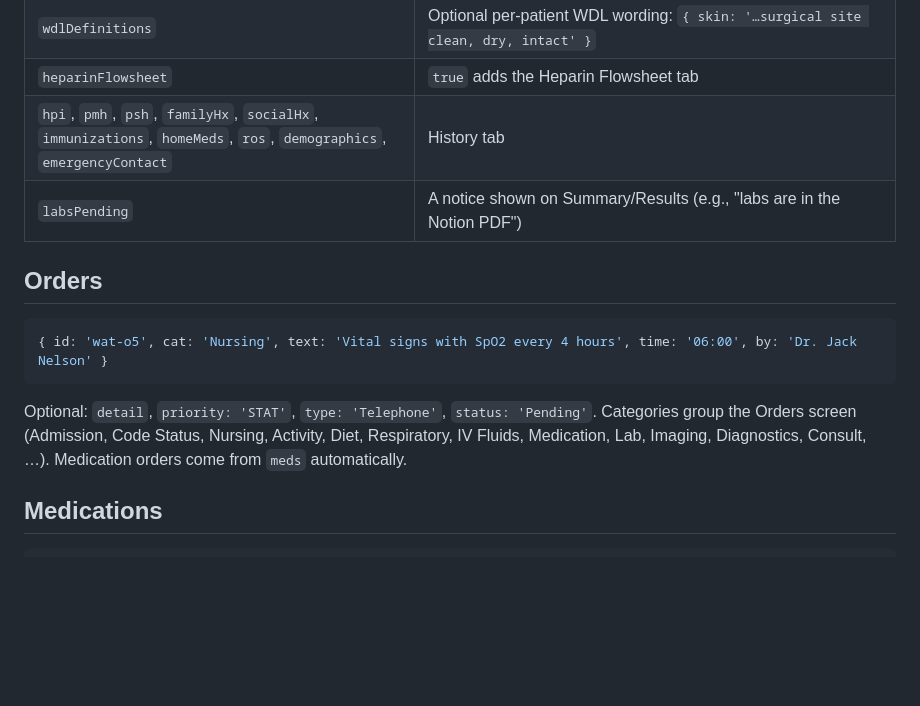
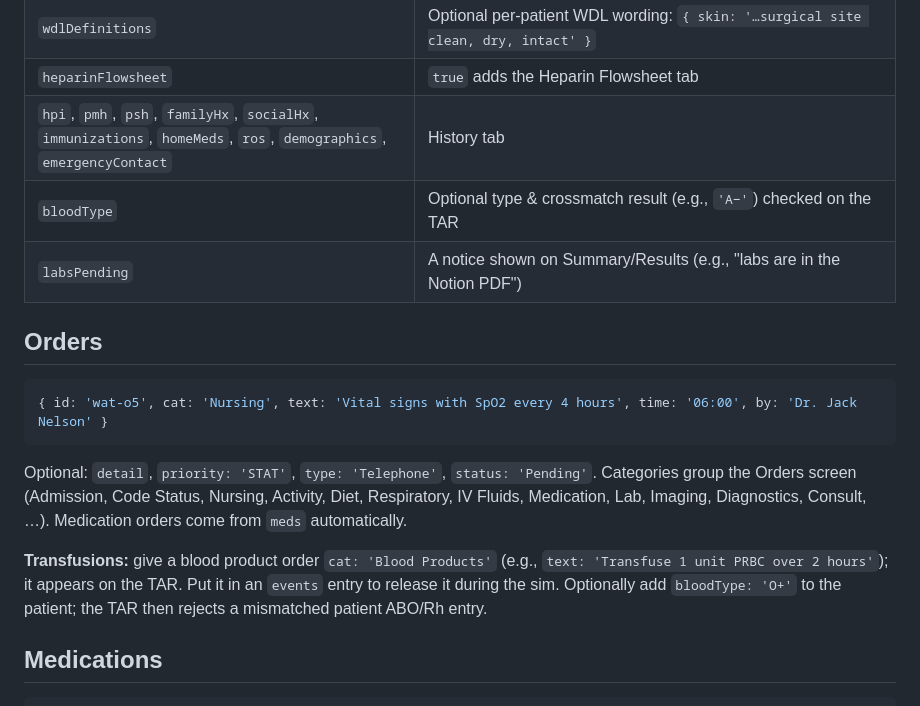
Before and after one commit to LauraJobe/ATU-Meditech-Simulation-Hospital, a Markdown page: docs/ADDING-PATIENTS.md, the part around the change. Drawn GitHub-style; blank space fills up the shorter version.

Commit message:
Document blood product orders and bloodType for the TAR
Co-Authored-By: Claude Opus 5.5 <noreply@anthropic.com>
Claude-Session: https://claude.ai/code/session_018ci6X4K4BqD36rfruEnNmX

````diff
--- a/docs/ADDING-PATIENTS.md
+++ b/docs/ADDING-PATIENTS.md
@@ -38,6 +38,7 @@ Each patient has a `scenarioStart` clock time. When the chart is first opened (o
 | `wdlDefinitions` | Optional per-patient WDL wording: `{ skin: '…surgical site clean, dry, intact' }` |
 | `heparinFlowsheet` | `true` adds the Heparin Flowsheet tab |
 | `hpi`, `pmh`, `psh`, `familyHx`, `socialHx`, `immunizations`, `homeMeds`, `ros`, `demographics`, `emergencyContact` | History tab |
+| `bloodType` | Optional type & crossmatch result (e.g., `'A−'`) checked on the TAR |
 | `labsPending` | A notice shown on Summary/Results (e.g., "labs are in the Notion PDF") |
 
 ## Orders
@@ -46,6 +47,8 @@ Each patient has a `scenarioStart` clock time. When the chart is first opened (o
 { id: 'wat-o5', cat: 'Nursing', text: 'Vital signs with SpO2 every 4 hours', time: '06:00', by: 'Dr. Jack Nelson' }
 ```
 Optional: `detail`, `priority: 'STAT'`, `type: 'Telephone'`, `status: 'Pending'`. Categories group the Orders screen (Admission, Code Status, Nursing, Activity, Diet, Respiratory, IV Fluids, Medication, Lab, Imaging, Diagnostics, Consult, …). Medication orders come from `meds` automatically.
+
+**Transfusions:** give a blood product order `cat: 'Blood Products'` (e.g., `text: 'Transfuse 1 unit PRBC over 2 hours'`); it appears on the TAR. Put it in an `events` entry to release it during the sim. Optionally add `bloodType: 'O+'` to the patient; the TAR then rejects a mismatched patient ABO/Rh entry.
 
 ## Medications
 
````
